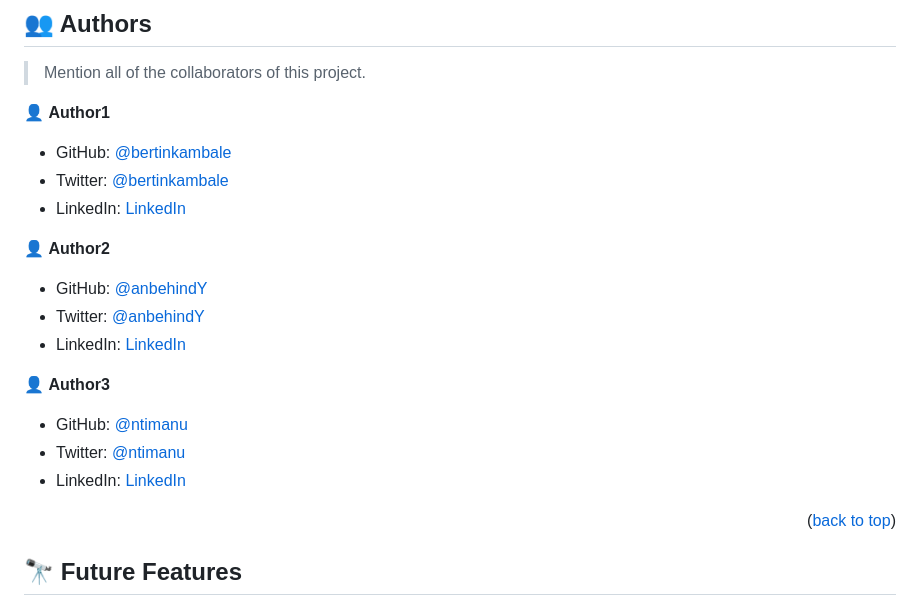
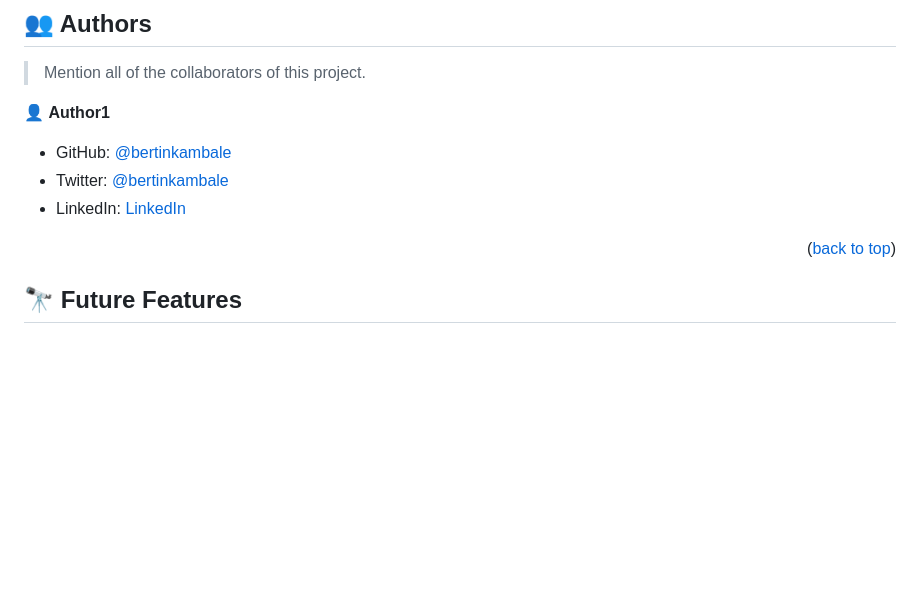
Before and after one commit to bertinkambale/My_portfolio, a Markdown page: README.md, the part around the change printed below. Rendered like a GitHub page; blank space fills up the shorter version.

```diff
--- a/README.md
+++ b/README.md
@@ -194,17 +194,6 @@ Example:
 - Twitter: [@bertinkambale](https://twitter.com/bertinkambale)
 - LinkedIn: [LinkedIn](https://linkedin.com/in/bertinkambale)
 
-👤 **Author2**
-
-- GitHub: [@anbehindY](https://github.com/anbehindY)
-- Twitter: [@anbehindY](https://twitter.com/anbehindY)
-- LinkedIn: [LinkedIn](https://linkedin.com/in/anbehindY)
-
-👤 **Author3**
-
-- GitHub: [@ntimanu](https://github.com/ntimanu)
-- Twitter: [@ntimanu](https://github.com/ntimanu)
-- LinkedIn: [LinkedIn](https://github.com/ntimanu)
 
 <p align="right">(<a href="#readme-top">back to top</a>)</p>
 
```
Also changed, not shown: other parts of README.md (+1 -1 lines).
